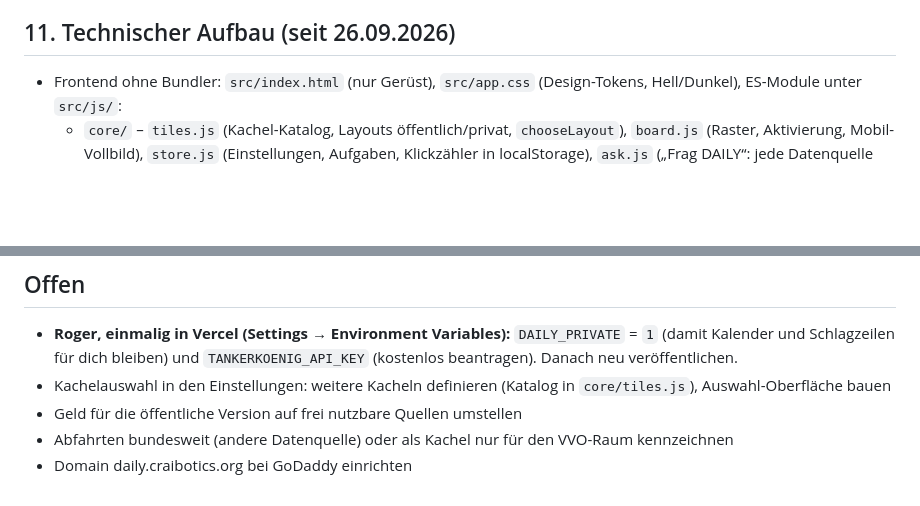
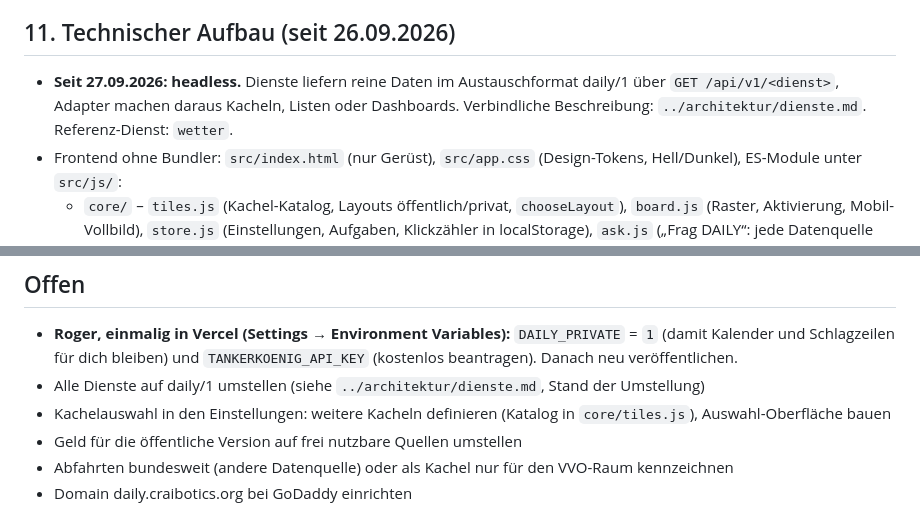
Before and after one commit to RogerWilloughby/daily, a Markdown page: docs/konzept/entscheidungen.md, 2 parts joined by grey strips. Drawn GitHub-style; blank space fills up the shorter version.

Commit message:
Doku: Architektur headless und Austauschformat daily/1

```diff
--- a/docs/konzept/entscheidungen.md
+++ b/docs/konzept/entscheidungen.md
@@ -91,6 +91,7 @@ Der Prototyp zählt lokal, welche Kacheln geöffnet werden (Kachel „Deine Nutz
 - Schriften selbst gehostet (kein Google Fonts).
 
 ## 11. Technischer Aufbau (seit 26.09.2026)
+- **Seit 27.09.2026: headless.** Dienste liefern reine Daten im Austauschformat daily/1 über `GET /api/v1/<dienst>`, Adapter machen daraus Kacheln, Listen oder Dashboards. Verbindliche Beschreibung: `../architektur/dienste.md`. Referenz-Dienst: `wetter`.
 - Frontend ohne Bundler: `src/index.html` (nur Gerüst), `src/app.css` (Design-Tokens, Hell/Dunkel), ES-Module unter `src/js/`:
   - `core/` – `tiles.js` (Kachel-Katalog, Layouts öffentlich/privat, `chooseLayout`), `board.js` (Raster, Aktivierung, Mobil-Vollbild), `store.js` (Einstellungen, Aufgaben, Klickzähler in localStorage), `ask.js` („Frag DAILY“: jede Datenquelle meldet eigene Antworten an), `status.js` (Statusanzeige), `util.js`.
   - `providers/` – je Datenquelle ein Modul mit `load()` und Intervall (`every`). `main.js` lädt alle, aktualisiert nur bei sichtbarem Tab und meldet Fehler an die Statusanzeige.
@@ -109,6 +110,7 @@ Prototyp: `../prototyp/daily-prototyp.html`.
 
 ## Offen
 - **Roger, einmalig in Vercel (Settings → Environment Variables):** `DAILY_PRIVATE` = `1` (damit Kalender und Schlagzeilen für dich bleiben) und `TANKERKOENIG_API_KEY` (kostenlos beantragen). Danach neu veröffentlichen.
+- Alle Dienste auf daily/1 umstellen (siehe `../architektur/dienste.md`, Stand der Umstellung)
 - Kachelauswahl in den Einstellungen: weitere Kacheln definieren (Katalog in `core/tiles.js`), Auswahl-Oberfläche bauen
 - Geld für die öffentliche Version auf frei nutzbare Quellen umstellen
 - Abfahrten bundesweit (andere Datenquelle) oder als Kachel nur für den VVO-Raum kennzeichnen
```
Also changed, not shown: docs/architektur/dienste.md (added, +113 -0 lines).
